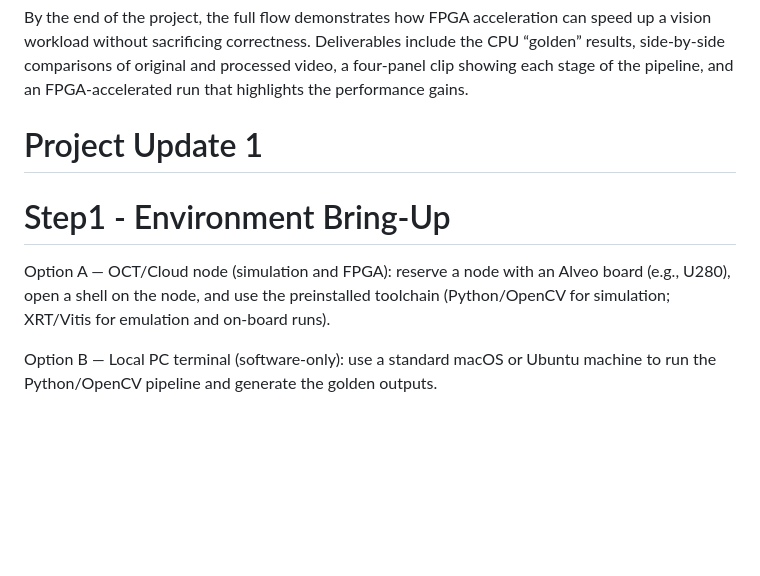
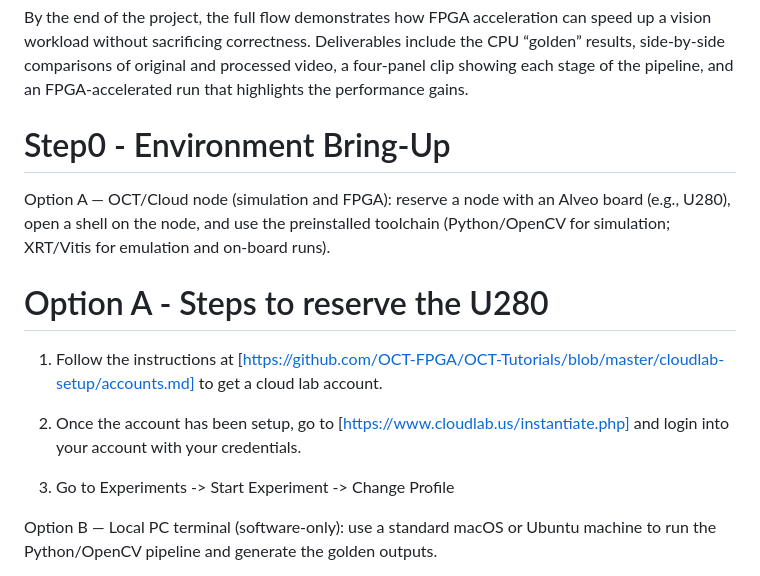
Before and after one commit to akotagi23/FPGA-Lane-Edge-Detection-V70, a Markdown page: README.md, the part around the change. GitHub-like rendering; blank space fills up the shorter version.

```diff
--- a/README.md
+++ b/README.md
@@ -9,11 +9,19 @@ The design is intentionally modular. The host manages I/O, light preprocessing,
 
 By the end of the project, the full flow demonstrates how FPGA acceleration can speed up a vision workload without sacrificing correctness. Deliverables include the CPU “golden” results, side-by-side comparisons of original and processed video, a four-panel clip showing each stage of the pipeline, and an FPGA-accelerated run that highlights the performance gains.
 
-# Project Update 1
-
-# Step1 - Environment Bring-Up
+# Step0 - Environment Bring-Up
 
 Option A — OCT/Cloud node (simulation and FPGA): reserve a node with an Alveo board (e.g., U280), open a shell on the node, and use the preinstalled toolchain (Python/OpenCV for simulation; XRT/Vitis for emulation and on-board runs).
+
+# Option A - Steps to reserve the U280
+
+1) Follow the instructions at [https://github.com/OCT-FPGA/OCT-Tutorials/blob/master/cloudlab-setup/accounts.md] to get a cloud lab account.
+
+2) Once the account has been setup, go to [https://www.cloudlab.us/instantiate.php] and login into your account with your credentials.
+
+3) Go to Experiments -> Start Experiment -> Change Profile
+
+
 
 Option B — Local PC terminal (software-only): use a standard macOS or Ubuntu machine to run the Python/OpenCV pipeline and generate the golden outputs.
 
```
